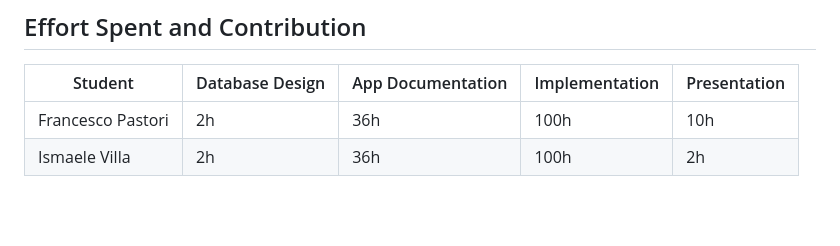
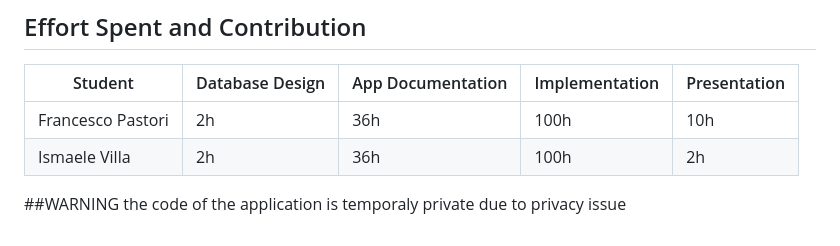
Before and after one commit to francesco-pastori/MyAir-mobile-application, a Markdown page: README.md, the part around the change. Drawn GitHub-style; blank space fills up the shorter version.

```diff
--- a/README.md
+++ b/README.md
@@ -74,3 +74,7 @@ Integration tests covered all main functionalities of the app, including all nav
 |------------------|-----------------|-------------------|----------------|--------------|
 | Francesco Pastori| 2h              | 36h               | 100h           | 10h          |
 | Ismaele Villa    | 2h              | 36h               | 100h           | 2h           |
+
+
+##WARNING
+the code of the application is temporaly private due to privacy issue
```
